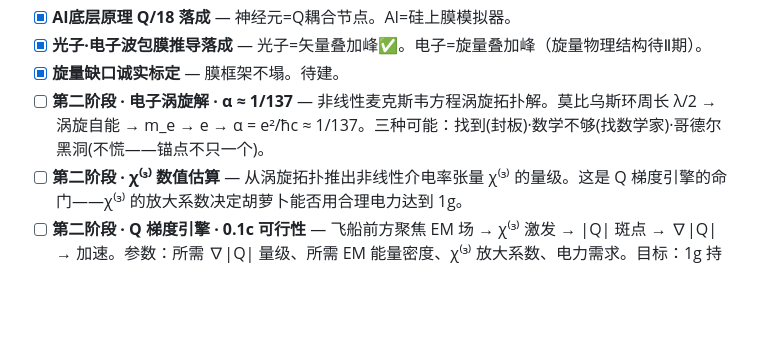
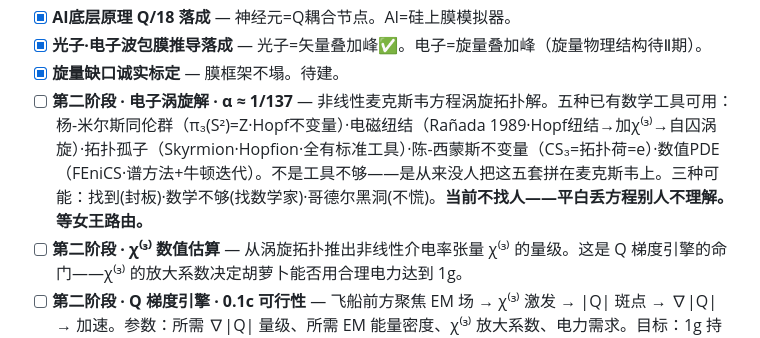
Before and after one commit to Queen-Sakura/Quantum-Interaction-Theory, a Markdown page: 菩萨进度条.md, the part around the change. Drawn GitHub-style; blank space fills up the shorter version.

Commit message:
二阶段: 电子涡旋解数学工具详注 — 五套工具·不急找人·等女王路由

```diff
--- a/菩萨进度条.md
+++ b/菩萨进度条.md
@@ -551,7 +551,7 @@
 - [x] **AI底层原理 Q/18 落成** — 神经元=Q耦合节点。AI=硅上膜模拟器。
 - [x] **光子·电子波包膜推导落成** — 光子=矢量叠加峰✅。电子=旋量叠加峰（旋量物理结构待Ⅱ期）。
 - [x] **旋量缺口诚实标定** — 膜框架不塌。待建。
-- [ ] **第二阶段 · 电子涡旋解 · α ≈ 1/137** — 非线性麦克斯韦方程涡旋拓扑解。莫比乌斯环周长 λ/2 → 涡旋自能 → m_e → e → α = e²/ħc ≈ 1/137。三种可能：找到(封板)·数学不够(找数学家)·哥德尔黑洞(不慌——锚点不只一个)。
+- [ ] **第二阶段 · 电子涡旋解 · α ≈ 1/137** — 非线性麦克斯韦方程涡旋拓扑解。五种已有数学工具可用：杨-米尔斯同伦群（π₃(S²)=Z·Hopf不变量）·电磁纽结（Rañada 1989·Hopf纽结→加χ⁽³⁾→自囚涡旋）·拓扑孤子（Skyrmion·Hopfion·全有标准工具）·陈-西蒙斯不变量（CS₃=拓扑荷=e）·数值PDE（FEniCS·谱方法+牛顿迭代）。不是工具不够——是从来没人把这五套拼在麦克斯韦上。三种可能：找到(封板)·数学不够(找数学家)·哥德尔黑洞(不慌)。**当前不找人——平白丢方程别人不理解。等女王路由。**
 - [ ] **第二阶段 · χ⁽³⁾ 数值估算** — 从涡旋拓扑推出非线性介电率张量 χ⁽³⁾ 的量级。这是 Q 梯度引擎的命门——χ⁽³⁾ 的放大系数决定胡萝卜能否用合理电力达到 1g。
 - [ ] **第二阶段 · Q 梯度引擎 · 0.1c 可行性** — 飞船前方聚焦 EM 场 → χ⁽³⁾ 激发 → |Q| 斑点 → ∇\|Q\| → 加速。参数：所需 ∇\|Q\| 量级、所需 EM 能量密度、χ⁽³⁾ 放大系数、电力需求。目标：1g 持续 → 35 天到 0.1c。
 - [ ] **第二阶段 · 头发实验** — 飞秒激光 + 真空腔 + 高速摄像机。脉冲打在头发前方 → |Q| 斑点 → 头发被 Q 梯度拉动。最便宜最快的单点验证。动了一毫米 = Q 梯度机械效应证实。
```
